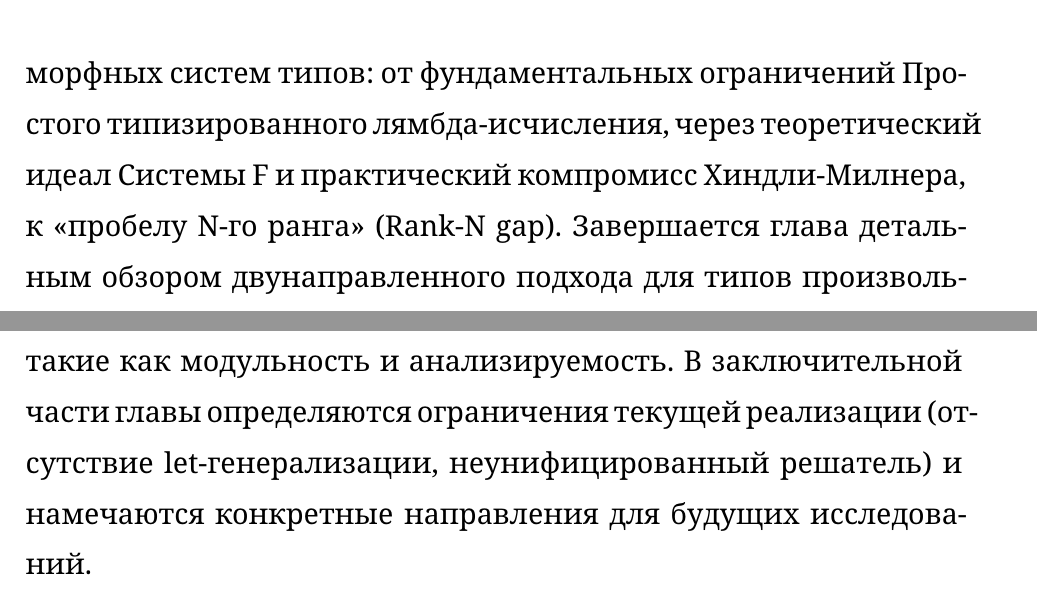
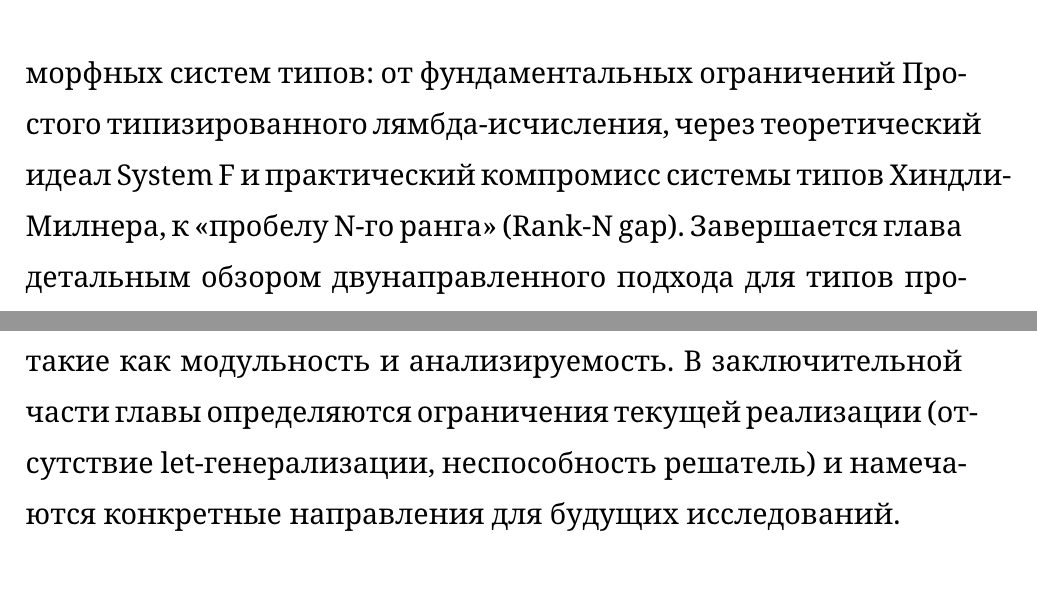
Before and after one commit to deemp/arbitrary-rank-tutorial, a LaTeX document (annotation/main.tex, which reads annotation/annotation.tex): two parts of pages 10 and 11 of 11, joined at a grey line, cut so that both start at the same text. Compiled offline with pdfLaTeX.

Commit message:
fix(annotation): minor mistakes

```diff
--- a/annotation/annotation.tex
+++ b/annotation/annotation.tex
@@ -65,12 +65,12 @@
 
 \textbf{Во введении} обосновывается актуальность темы, определяется проблема педагогического разрыва между теорией и практикой в области компиляторов, формулируются цели и задачи исследования, а также описывается вклад работы в решение этой проблемы.
 
-\textbf{В первой главе, «Обзор литературы»,} представлены теоретические основы работы. Глава прослеживает эволюцию полиморфных систем типов: от фундаментальных ограничений Простого типизированного лямбда-исчисления, через теоретический идеал Системы F и практический компромисс Хиндли-Милнера, к «пробелу N-го ранга» (Rank-N gap). Завершается глава детальным обзором двунаправленного подхода для типов произвольных рангов, предложенного в \cite{jones-practical-2007}, который является теоретическим ядром диссертации.
+\textbf{В первой главе, «Обзор литературы»,} представлены теоретические основы работы. Глава прослеживает эволюцию полиморфных систем типов: от фундаментальных ограничений Простого типизированного лямбда-исчисления, через теоретический идеал System F и практический компромисс системы типов Хиндли-Милнера, к «пробелу N-го ранга» (Rank-N gap). Завершается глава детальным обзором двунаправленного подхода для типов произвольных рангов, предложенного в \cite{jones-practical-2007}, который является теоретическим ядром диссертации.
 
 \textbf{Во второй главе, «Проектирование и методология»,} подробно описывается архитектура и реализация языка \texttt{Arralac}. Рассматривается полный конвейер компиляции. Особый акцент сделан на ключевых архитектурных решениях: выборе паттерна «Растущие деревья» для представления АСД, а также на сознательном отходе от «жадной» унификации в пользу двухфазной архитектуры проверки типов на основе ограничений, вдохновлённой GHC. Описывается использование уровней (TcLevel) для контроля области видимости полиморфных переменных.
 
 \textbf{В третьей главе, «Реализация и результаты»,} демонстрируется практическая реализация спроектированной системы на языке Haskell. Описывается структура данных для АСД и её инстанцирование для разных фаз компиляции. Детально рассматривается конвейер вывода типов: генерация ограничений, их решение отдельным модулем-решателем и финализация (зонкинг). Глава завершается демонстрацией работы компилятора на конкретных примерах: успешная проверка типов для программы с полиморфизмом высших рангов, корректное обнаружение ошибки (утечка сколема) и работа интерактивных инструментов (LSP).
 
-\textbf{В четвёртой главе, «Анализ и обсуждение»,} проводится критический анализ полученной системы. Оценивается, насколько успешно выбранные архитектурные решения (вывод типов на ограничениях, «Растущие деревья») способствовали достижению педагогических целей. Обсуждаются компромиссы принятых решений, а также качественные характеристики системы, такие как модульность и анализируемость. В заключительной части главы определяются ограничения текущей реализации (отсутствие let-генерализации, неунифицированный решатель) и намечаются конкретные направления для будущих исследований.
+\textbf{В четвёртой главе, «Анализ и обсуждение»,} проводится критический анализ полученной системы. Оценивается, насколько успешно выбранные архитектурные решения (вывод типов на ограничениях, «Растущие деревья») способствовали достижению педагогических целей. Обсуждаются компромиссы принятых решений, а также качественные характеристики системы, такие как модульность и анализируемость. В заключительной части главы определяются ограничения текущей реализации (отсутствие let-генерализации, неспособность решатель) и намечаются конкретные направления для будущих исследований.
 
 \textbf{В заключении} подводятся итоги работы, делается вывод о достижении поставленных целей. Пересматривается центральный тезис в свете полученных результатов и подтверждается, что современная, сфокусированная реализация является эффективным средством для демистификации сложных компиляторных технологий. Намечаются дальнейшие шаги по развитию проекта.
```
Also changed, not shown: annotation/annotation.tex (2 more changed lines). Lines whose indentation alone changed are shown as unchanged.
